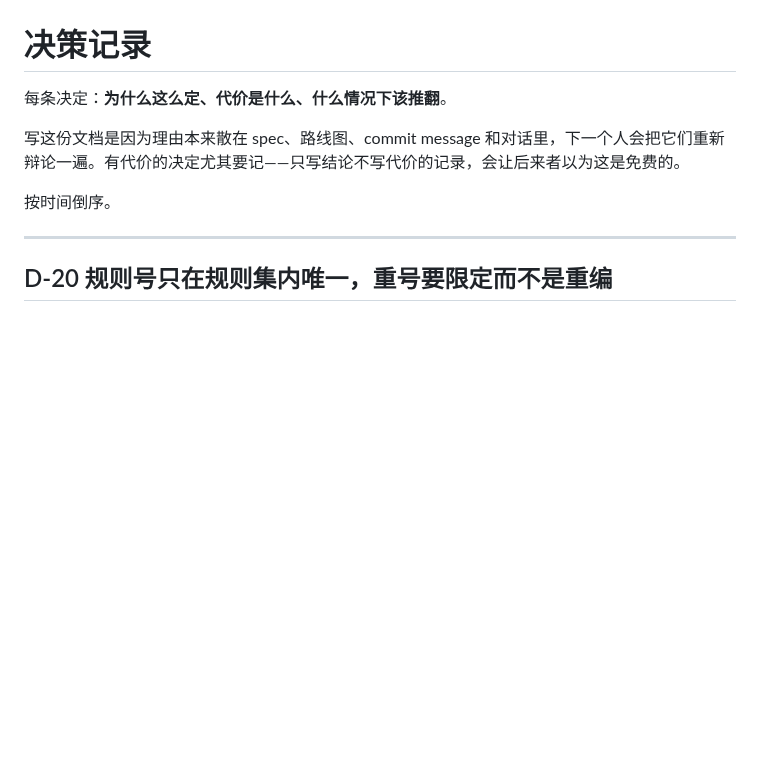
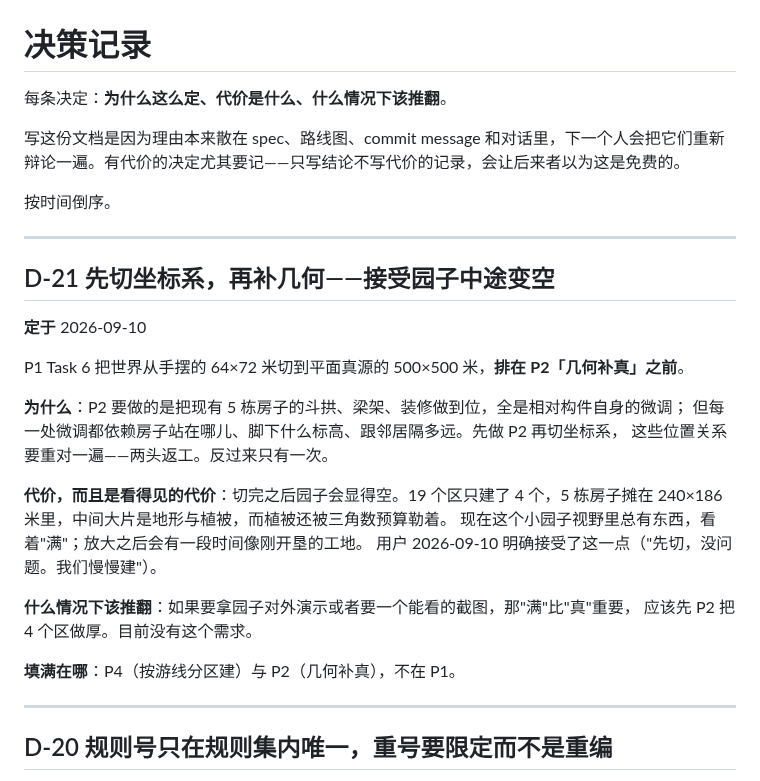
Before and after one commit to xemaya/daguanyuan, a Markdown page: docs/DECISIONS.md, the part around the change. Rendered like a GitHub page; blank space fills up the shorter version.

Commit message:
docs(daguanyuan): D-21 先切坐标系再补几何,接受园子中途变空
P1 Task 6 排在 P2 之前的理由与代价。P2 的每一处几何微调都依赖房子站在哪儿、
脚下什么标高、跟邻居隔多远,先 P2 再切坐标系要把位置关系重对一遍——两头返工。
代价是看得见的:19 个区只建 4 个,5 栋房子摊在 240×186 米里,园子会显得空。
用户已明确接受。推翻条件:要对外演示时"满"比"真"重要。

Co-Authored-By: Claude Opus 5 (1M context) <noreply@anthropic.com>
Claude-Session: https://claude.ai/code/session_011PeksSYynwWg7rdM5qZXcg

```diff
--- a/docs/DECISIONS.md
+++ b/docs/DECISIONS.md
@@ -5,6 +5,28 @@
 写这份文档是因为理由本来散在 spec、路线图、commit message 和对话里，下一个人会把它们重新辩论一遍。有代价的决定尤其要记——只写结论不写代价的记录，会让后来者以为这是免费的。
 
 按时间倒序。
+
+---
+
+## D-21 先切坐标系，再补几何——接受园子中途变空
+
+**定于** 2026-09-10
+
+P1 Task 6 把世界从手摆的 64×72 米切到平面真源的 500×500 米，**排在 P2「几何补真」之前**。
+
+**为什么**：P2 要做的是把现有 5 栋房子的斗拱、梁架、装修做到位，全是相对构件自身的微调；
+但每一处微调都依赖房子站在哪儿、脚下什么标高、跟邻居隔多远。先做 P2 再切坐标系，
+这些位置关系要重对一遍——两头返工。反过来只有一次。
+
+**代价，而且是看得见的代价**：切完之后园子会显得空。19 个区只建了 4 个，5 栋房子摊在
+240×186 米里，中间大片是地形与植被，而植被还被三角数预算勒着。
+现在这个小园子视野里总有东西，看着"满"；放大之后会有一段时间像刚开垦的工地。
+用户 2026-09-10 明确接受了这一点（"先切，没问题。我们慢慢建"）。
+
+**什么情况下该推翻**：如果要拿园子对外演示或者要一个能看的截图，那"满"比"真"重要，
+应该先 P2 把 4 个区做厚。目前没有这个需求。
+
+**填满在哪**：P4（按游线分区建）与 P2（几何补真），不在 P1。
 
 ---
 
```
